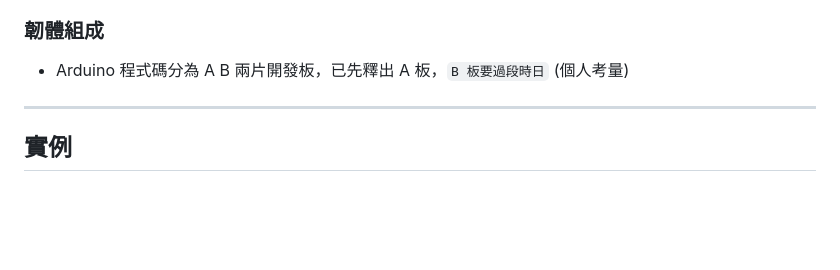
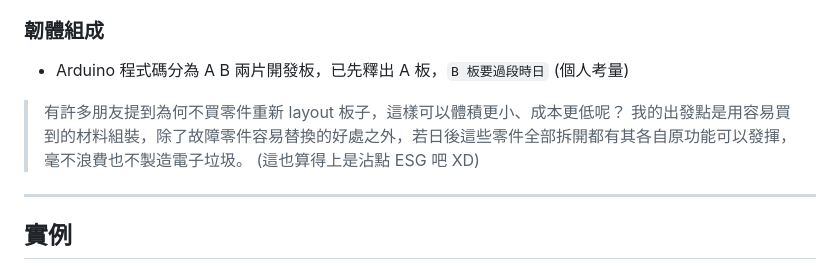
Before and after one commit to jasoncheng7115/JTUSBKVM, a Markdown page: README.md, the part around the change printed below. Drawn GitHub-style; blank space fills up the shorter version.

```diff
--- a/README.md
+++ b/README.md
@@ -69,6 +70,11 @@
 ### 韌體組成
 * Arduino 程式碼分為 A B 兩片開發板，已先釋出 A 板，`B 板要過段時日` (個人考量)
 
+
+> 有許多朋友提到為何不買零件重新 layout 板子，這樣可以體積更小、成本更低呢？
+> 我的出發點是用容易買到的材料組裝，除了故障零件容易替換的好處之外，若日後這些零件全部拆開都有其各自原功能可以發揮，毫不浪費也不製造電子垃圾。 (這也算得上是沾點 ESG 吧 XD)
+
+
 ---
 
 ## 實例
```
Also changed, not shown: other parts of README.md (+1 -0 lines).
